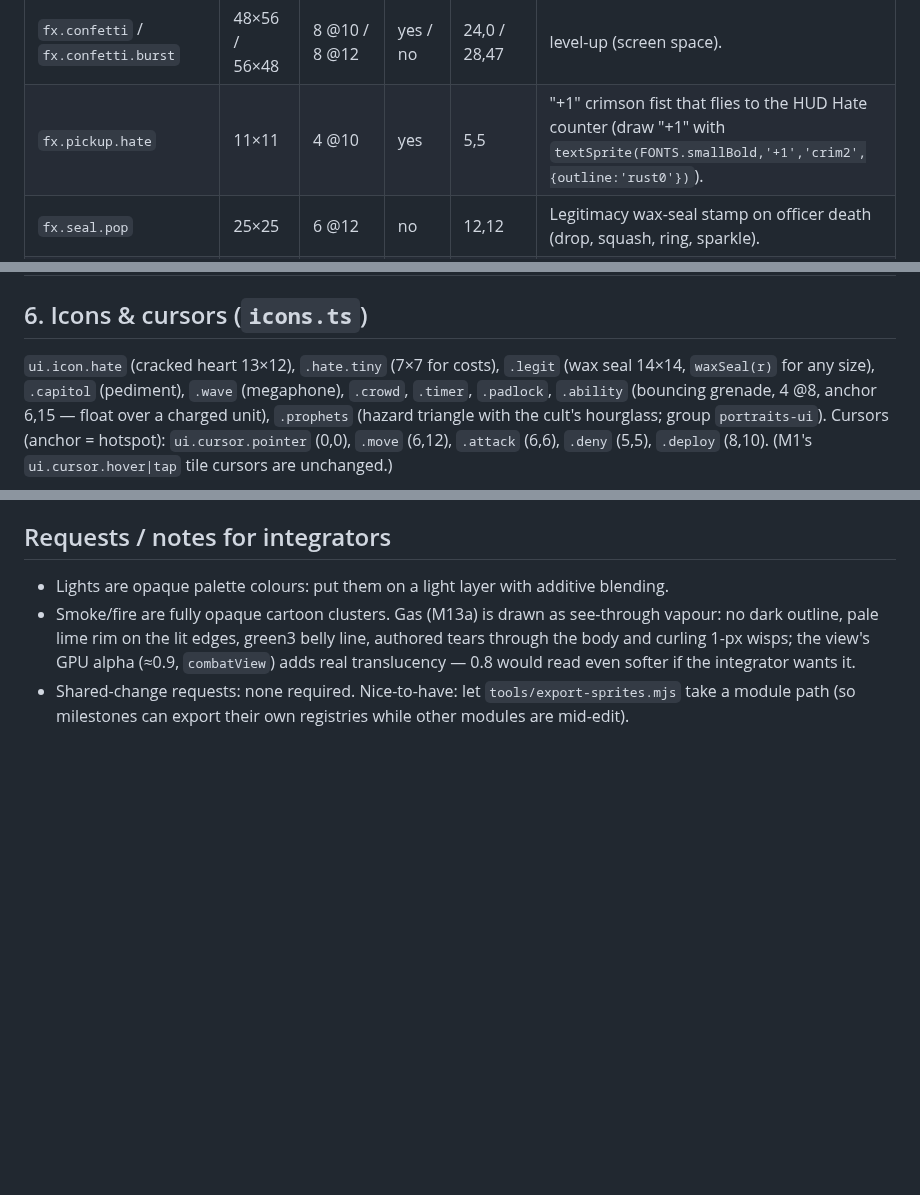
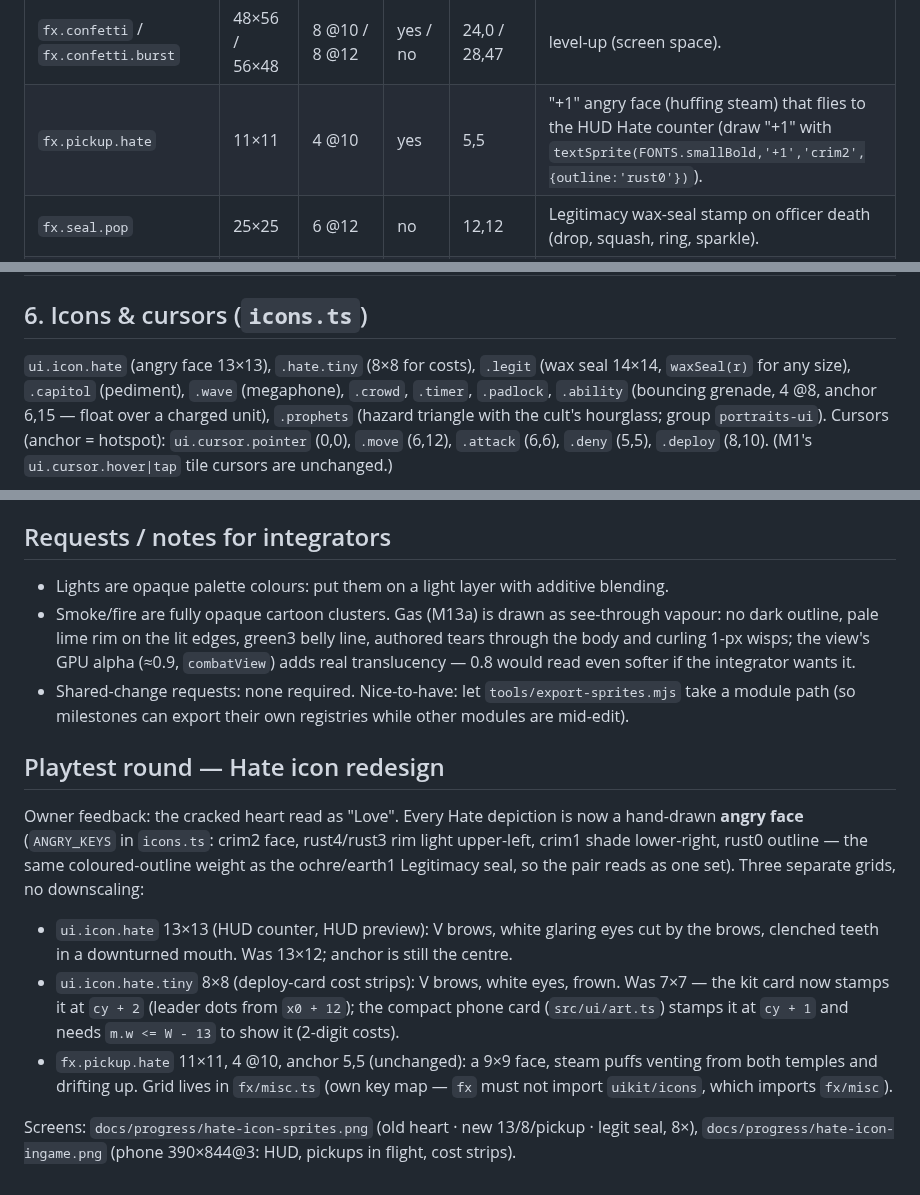
Before and after one commit to GBT3101/RiotControl, a Markdown page: docs/art/M5.md, 3 parts joined by grey strips. Rendered like a GitHub page; blank space fills up the shorter version.

```diff
--- a/docs/art/M5.md
+++ b/docs/art/M5.md
@@ -56,7 +56,7 @@ unless noted.
 | `fx.rotorwash` | 64×32 | 6 @12 | yes | 32,16 | under the helicopter. |
 | `fx.splash` | 25×22 | 6 @12 | no | 12,17 | fountain / river. |
 | `fx.confetti` / `fx.confetti.burst` | 48×56 / 56×48 | 8 @10 / 8 @12 | yes / no | 24,0 / 28,47 | level-up (screen space). |
-| `fx.pickup.hate` | 11×11 | 4 @10 | yes | 5,5 | "+1" crimson fist that flies to the HUD Hate counter (draw "+1" with `textSprite(FONTS.smallBold,'+1','crim2',{outline:'rust0'})`). |
+| `fx.pickup.hate` | 11×11 | 4 @10 | yes | 5,5 | "+1" angry face (huffing steam) that flies to the HUD Hate counter (draw "+1" with `textSprite(FONTS.smallBold,'+1','crim2',{outline:'rust0'})`). |
 | `fx.seal.pop` | 25×25 | 6 @12 | no | 12,12 | Legitimacy wax-seal stamp on officer death (drop, squash, ring, sparkle). |
 | `fx.light.lamp` / `.halo` / `.window` | 62×32 / 22×22 / 18×14 | 1 | — | centre | **additive** (`blendMode: 'add'`, tag `additive`): street-lamp pool, lamp head halo, lit window. |
 | `fx.light.fire` | 58×32 | 3 @8 | yes | 29,16 | additive flicker for fires/molotovs. |
@@ -167,7 +167,7 @@ placeholder, `ui.card.portrait.placeholder`). Registered sample: `ui.card.deploy
 
 ## 6. Icons & cursors (`icons.ts`)
 
-`ui.icon.hate` (cracked heart 13×12), `.hate.tiny` (7×7 for costs), `.legit` (wax seal 14×14,
+`ui.icon.hate` (angry face 13×13), `.hate.tiny` (8×8 for costs), `.legit` (wax seal 14×14,
 `waxSeal(r)` for any size), `.capitol` (pediment), `.wave` (megaphone), `.crowd`, `.timer`,
 `.padlock`, `.ability` (bouncing grenade, 4 @8, anchor 6,15 — float over a charged unit),
 `.prophets` (hazard triangle with the cult's hourglass; group `portraits-ui`).
@@ -219,3 +219,22 @@ M9), `composeFxSheet(reg)`, `composeFonts(reg)`, `composeTitle()`. They were exp
   0.8 would read even softer if the integrator wants it.
 - Shared-change requests: none required. Nice-to-have: let `tools/export-sprites.mjs` take a
   module path (so milestones can export their own registries while other modules are mid-edit).
+
+## Playtest round — Hate icon redesign
+
+Owner feedback: the cracked heart read as "Love". Every Hate depiction is now a hand-drawn
+**angry face** (`ANGRY_KEYS` in `icons.ts`: crim2 face, rust4/rust3 rim light upper-left, crim1
+shade lower-right, rust0 outline — the same coloured-outline weight as the ochre/earth1 Legitimacy
+seal, so the pair reads as one set). Three separate grids, no downscaling:
+
+- `ui.icon.hate` 13×13 (HUD counter, HUD preview): V brows, white glaring eyes cut by the brows,
+  clenched teeth in a downturned mouth. Was 13×12; anchor is still the centre.
+- `ui.icon.hate.tiny` 8×8 (deploy-card cost strips): V brows, white eyes, frown. Was 7×7 — the
+  kit card now stamps it at `cy + 2` (leader dots from `x0 + 12`); the compact phone card
+  (`src/ui/art.ts`) stamps it at `cy + 1` and needs `m.w <= W - 13` to show it (2-digit costs).
+- `fx.pickup.hate` 11×11, 4 @10, anchor 5,5 (unchanged): a 9×9 face, steam puffs venting from
+  both temples and drifting up. Grid lives in `fx/misc.ts` (own key map — `fx` must not import
+  `uikit/icons`, which imports `fx/misc`).
+
+Screens: `docs/progress/hate-icon-sprites.png` (old heart · new 13/8/pickup · legit seal, 8×),
+`docs/progress/hate-icon-ingame.png` (phone 390×844@3: HUD, pickups in flight, cost strips).
```
Also changed, not shown: docs/progress/hate-icon-ingame.png (added), docs/progress/hate-icon-sprites.png (added), 5 other files.
